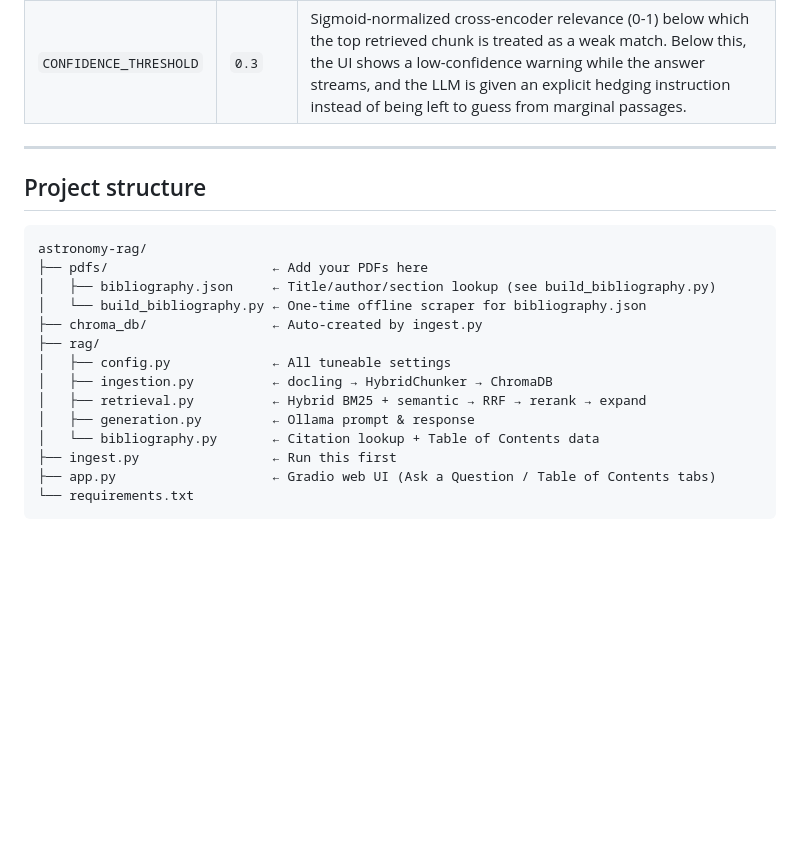
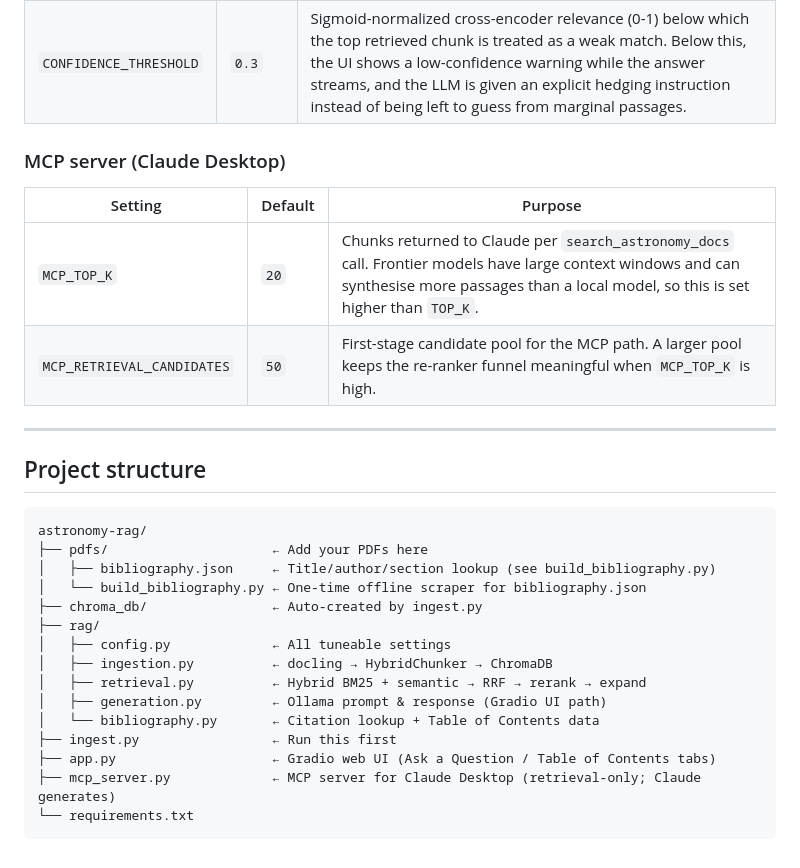
Before and after one commit to telegraphic/askarry, a Markdown page: README.md, the part around one of its changes. Rendered like a GitHub page; blank space fills up the shorter version.

````diff
--- a/README.md
+++ b/README.md
@@ -277,6 +315,13 @@ Local PDFs with no matching bibliography entry are silently excluded from the Ta
 | `USE_HYDE` | `False` | When `True`, Ollama generates a short hypothetical answer before retrieval; that answer text is embedded instead of the raw question. This shifts the query vector into "answer space" and improves recall for highly technical questions. Adds roughly the latency of one LLM call (~1–3 s) per query. Off by default; enable it if semantic retrieval results feel topically off. |
 | `CONFIDENCE_THRESHOLD` | `0.3` | Sigmoid-normalized cross-encoder relevance (0-1) below which the top retrieved chunk is treated as a weak match. Below this, the UI shows a low-confidence warning while the answer streams, and the LLM is given an explicit hedging instruction instead of being left to guess from marginal passages. |
 
+### MCP server (Claude Desktop)
+
+| Setting | Default | Purpose |
+|---------|---------|--------|
+| `MCP_TOP_K` | `20` | Chunks returned to Claude per `search_astronomy_docs` call. Frontier models have large context windows and can synthesise more passages than a local model, so this is set higher than `TOP_K`. |
+| `MCP_RETRIEVAL_CANDIDATES` | `50` | First-stage candidate pool for the MCP path. A larger pool keeps the re-ranker funnel meaningful when `MCP_TOP_K` is high. |
+
 ---
 
 ## Project structure
@@ -291,9 +336,10 @@ astronomy-rag/
 │   ├── config.py             ← All tuneable settings
 │   ├── ingestion.py          ← docling → HybridChunker → ChromaDB
 │   ├── retrieval.py          ← Hybrid BM25 + semantic → RRF → rerank → expand
-│   ├── generation.py         ← Ollama prompt & response
+│   ├── generation.py         ← Ollama prompt & response (Gradio UI path)
 │   └── bibliography.py       ← Citation lookup + Table of Contents data
 ├── ingest.py                 ← Run this first
 ├── app.py                    ← Gradio web UI (Ask a Question / Table of Contents tabs)
+├── mcp_server.py             ← MCP server for Claude Desktop (retrieval-only; Claude generates)
 └── requirements.txt
 ```
````
Also changed, not shown: other parts of README.md (+40 -2 lines).
